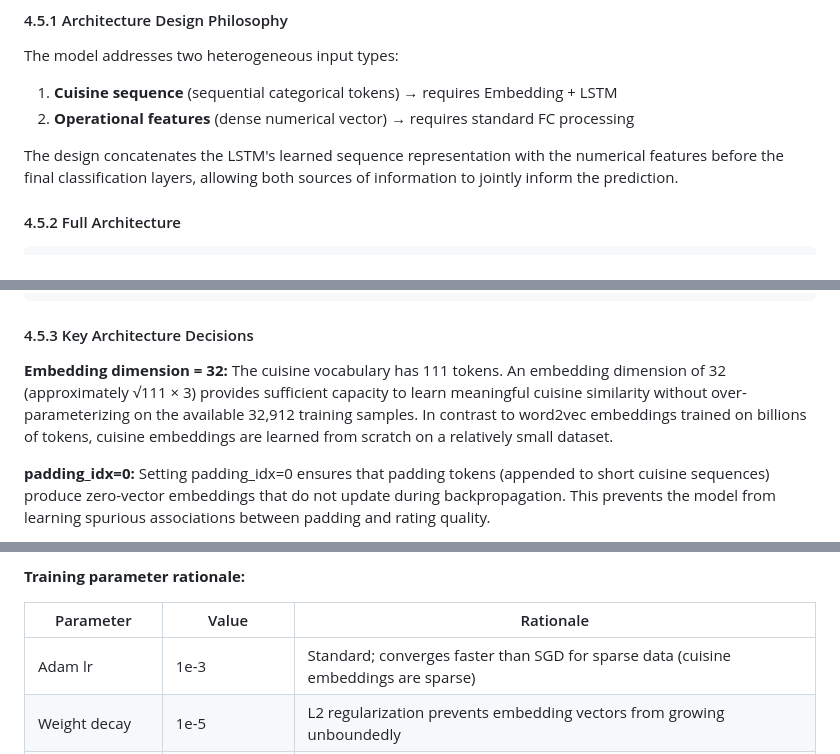
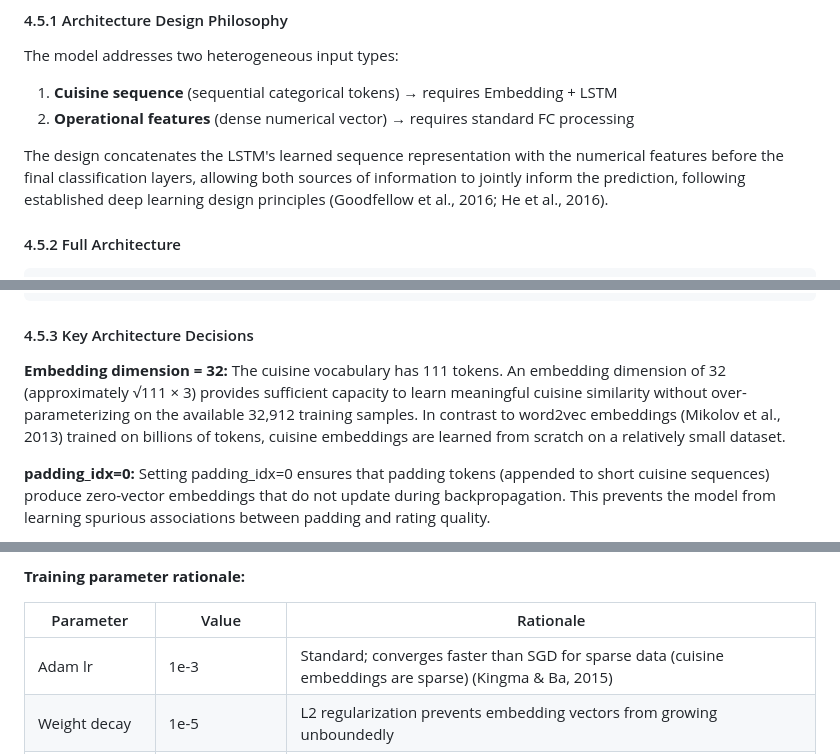
Before and after one commit to Ishaan1299/deep-learning-for-managers, a Markdown page: food_delivery_sentiment/report.md, 3 parts joined by grey strips. GitHub-like rendering.

```diff
--- a/food_delivery_sentiment/report.md
+++ b/food_delivery_sentiment/report.md
@@ -395,7 +395,7 @@ The model addresses two heterogeneous input types:
 1. **Cuisine sequence** (sequential categorical tokens) → requires Embedding + LSTM
 2. **Operational features** (dense numerical vector) → requires standard FC processing
 
-The design concatenates the LSTM's learned sequence representation with the numerical features before the final classification layers, allowing both sources of information to jointly inform the prediction.
+The design concatenates the LSTM's learned sequence representation with the numerical features before the final classification layers, allowing both sources of information to jointly inform the prediction, following established deep learning design principles (Goodfellow et al., 2016; He et al., 2016).
 
 #### 4.5.2 Full Architecture
 
@@ -506,7 +506,7 @@ model = ZomatoLSTM(
 #### 4.5.3 Key Architecture Decisions
 
 **Embedding dimension = 32:**
-The cuisine vocabulary has 111 tokens. An embedding dimension of 32 (approximately √111 × 3) provides sufficient capacity to learn meaningful cuisine similarity without over-parameterizing on the available 32,912 training samples. In contrast to word2vec embeddings trained on billions of tokens, cuisine embeddings are learned from scratch on a relatively small dataset.
+The cuisine vocabulary has 111 tokens. An embedding dimension of 32 (approximately √111 × 3) provides sufficient capacity to learn meaningful cuisine similarity without over-parameterizing on the available 32,912 training samples. In contrast to word2vec embeddings (Mikolov et al., 2013) trained on billions of tokens, cuisine embeddings are learned from scratch on a relatively small dataset.
 
 **padding_idx=0:**
 Setting padding_idx=0 ensures that padding tokens (appended to short cuisine sequences) produce zero-vector embeddings that do not update during backpropagation. This prevents the model from learning spurious associations between padding and rating quality.
@@ -572,7 +572,7 @@ for epoch in range(NUM_EPOCHS):
 
 | Parameter | Value | Rationale |
 |-----------|-------|-----------|
-| Adam lr | 1e-3 | Standard; converges faster than SGD for sparse data (cuisine embeddings are sparse) |
+| Adam lr | 1e-3 | Standard; converges faster than SGD for sparse data (cuisine embeddings are sparse) (Kingma & Ba, 2015) |
 | Weight decay | 1e-5 | L2 regularization prevents embedding vectors from growing unboundedly |
 | StepLR step | 8 | Larger step than UPI model (30 epochs total); allows more exploration before decay |
 | StepLR gamma | 0.5 | Halve LR at epochs 8, 16, 24 |
```
Also changed, not shown: other parts of food_delivery_sentiment/report.md (+5 -5 lines), credit_default_prediction/report.md (+6 -6 lines), upi_fraud_detection/report.md (+7 -7 lines).
